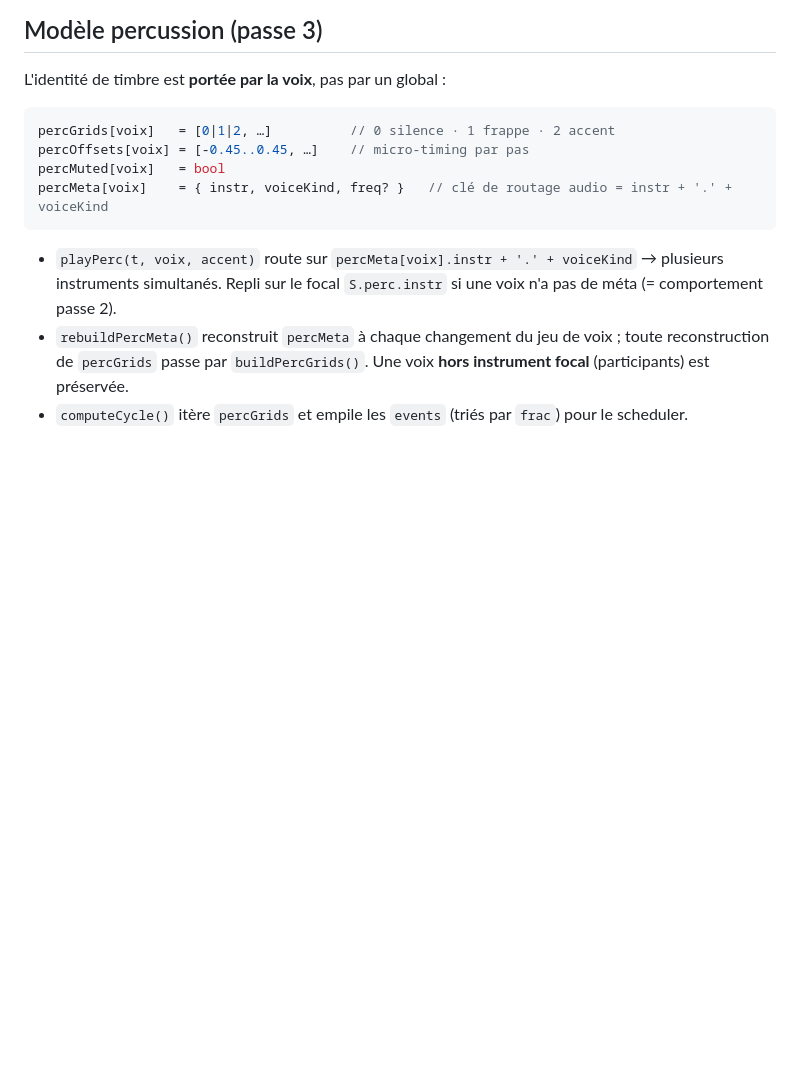
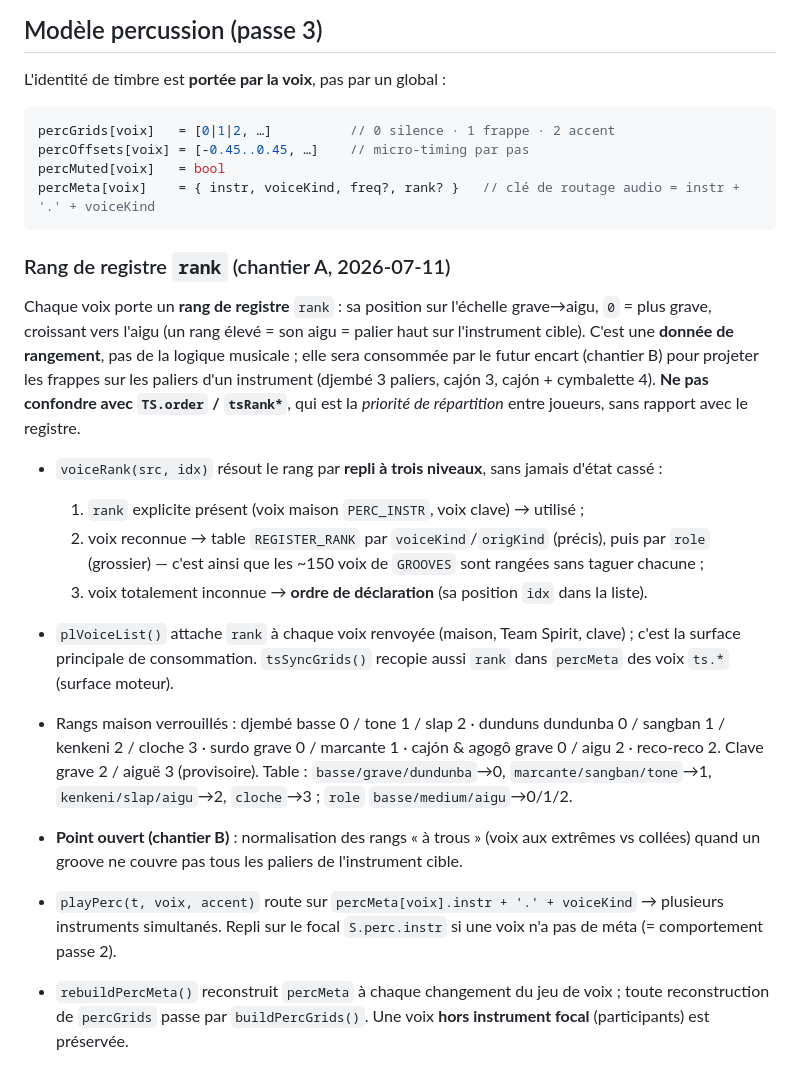
Before and after one commit to nmulongo-sys/metronome, a Markdown page: README.md, the part around one of its changes. Drawn GitHub-style; blank space fills up the shorter version.

Commit message:
Journal: entree 2026-07-11 (rank de registre)

````diff
--- a/README.md
+++ b/README.md
@@ -42,8 +42,33 @@ L'identité de timbre est **portée par la voix**, pas par un global :
 percGrids[voix]   = [0|1|2, …]          // 0 silence · 1 frappe · 2 accent
 percOffsets[voix] = [-0.45..0.45, …]    // micro-timing par pas
 percMuted[voix]   = bool
-percMeta[voix]    = { instr, voiceKind, freq? }   // clé de routage audio = instr + '.' + voiceKind
+percMeta[voix]    = { instr, voiceKind, freq?, rank? }   // clé de routage audio = instr + '.' + voiceKind
 ```
+
+### Rang de registre `rank` (chantier A, 2026-07-11)
+
+Chaque voix porte un **rang de registre** `rank` : sa position sur l'échelle grave→aigu,
+`0` = plus grave, croissant vers l'aigu (un rang élevé = son aigu = palier haut sur
+l'instrument cible). C'est une **donnée de rangement**, pas de la logique musicale ; elle
+sera consommée par le futur encart (chantier B) pour projeter les frappes sur les paliers
+d'un instrument (djembé 3 paliers, cajón 3, cajón + cymbalette 4). **Ne pas confondre avec
+`TS.order` / `tsRank*`**, qui est la *priorité de répartition* entre joueurs, sans rapport
+avec le registre.
+
+- `voiceRank(src, idx)` résout le rang par **repli à trois niveaux**, sans jamais d'état cassé :
+  1. `rank` explicite présent (voix maison `PERC_INSTR`, voix clave) → utilisé ;
+  2. voix reconnue → table `REGISTER_RANK` par `voiceKind`/`origKind` (précis), puis par `role`
+     (grossier) — c'est ainsi que les ~150 voix de `GROOVES` sont rangées sans taguer chacune ;
+  3. voix totalement inconnue → **ordre de déclaration** (sa position `idx` dans la liste).
+- `plVoiceList()` attache `rank` à chaque voix renvoyée (maison, Team Spirit, clave) ; c'est la
+  surface principale de consommation. `tsSyncGrids()` recopie aussi `rank` dans `percMeta` des
+  voix `ts.*` (surface moteur).
+- Rangs maison verrouillés : djembé basse 0 / tone 1 / slap 2 · dunduns dundunba 0 / sangban 1 /
+  kenkeni 2 / cloche 3 · surdo grave 0 / marcante 1 · cajón & agogô grave 0 / aigu 2 · reco-reco 2.
+  Clave grave 2 / aiguë 3 (provisoire). Table : `basse/grave/dundunba`→0, `marcante/sangban/tone`→1,
+  `kenkeni/slap/aigu`→2, `cloche`→3 ; `role` `basse/medium/aigu`→0/1/2.
+- **Point ouvert (chantier B)** : normalisation des rangs « à trous » (voix aux extrêmes vs collées)
+  quand un groove ne couvre pas tous les paliers de l'instrument cible.
 
 - `playPerc(t, voix, accent)` route sur `percMeta[voix].instr + '.' + voiceKind` → plusieurs instruments
   simultanés. Repli sur le focal `S.perc.instr` si une voix n'a pas de méta (= comportement passe 2).
````
Also changed, not shown: other parts of README.md (+22 -0 lines).
